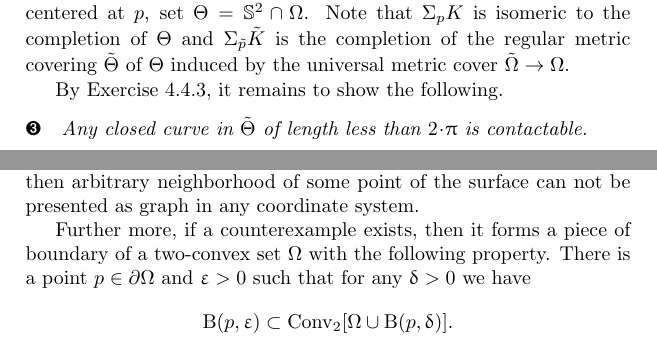
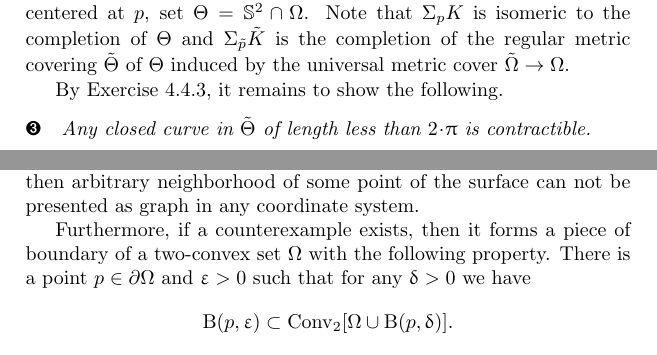
Before and after one commit to anton-petrunin/invitation, a LaTeX thesis (invitation.tex, which reads examples.tex): two parts of pages 60 and 64 of 78, joined at a grey line, cut so that both start at the same text. Compiled offline with pdfLaTeX.

Commit message:
examples.tex

```diff
--- a/examples.tex
+++ b/examples.tex
@@ -565,7 +565,7 @@ and $\Sigma_{\tilde p}\tilde K$ is the completion of the regular metric covering
 
 By Exercise \ref{ex:bishop-sphere}, it remains to show  the following.
 \begin{clm}{}
-Any closed curve in $\tilde\Theta$ of length less than $2\cdot\pi$ is contactable.
+Any closed curve in $\tilde\Theta$ of length less than $2\cdot\pi$ is contractible.
 \end{clm}
 
 
@@ -790,7 +790,7 @@ Any saddle surface in $\RR^3$ equipped with the length-metric has curvature $\le
 
 From Corollary \ref{cor:shefel}, it follows that if there is a counterexample then arbitrary neighborhood of some point of the surface can not be presented as graph in any coordinate system.
 
-Further more, if a counterexample exists,
+Furthermore, if a counterexample exists,
 then it forms a piece of boundary of a two-convex set $\Omega$ with the following property.
 There is a point $p\in\partial \Omega$ and $\eps>0$
 such that for any $\delta>0$  we have
```
Also changed, not shown: examples.tex (2 more changed lines).
